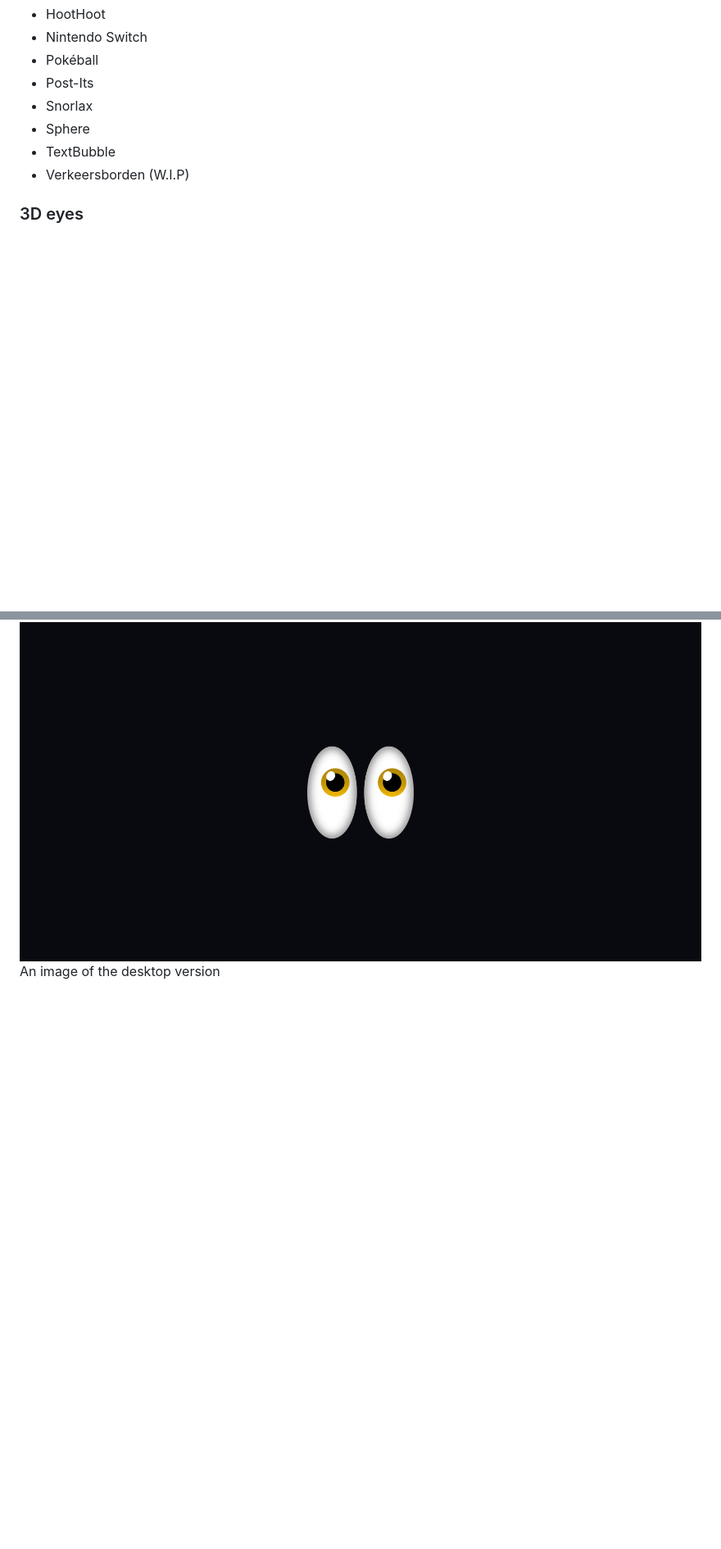
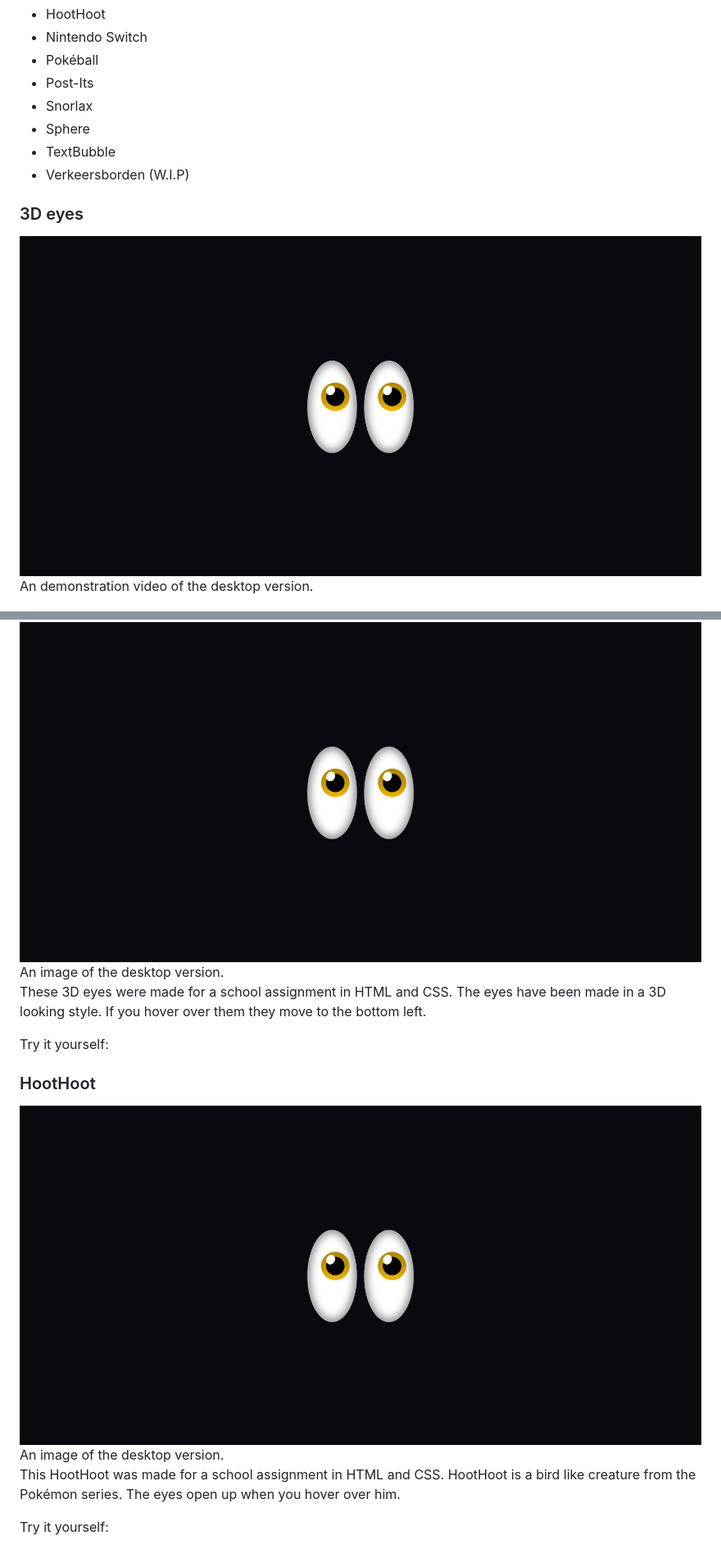
Before and after one commit to IanSchaafsma/CSS-ART, a Markdown page: readme.md, 2 parts joined by grey strips. Shown: that part at 82% size. Drawn GitHub-style; blank space fills up the shorter version.

Commit message:
test video 3d eyes

```diff
--- a/readme.md
+++ b/readme.md
@@ -14,5 +14,24 @@
 * Verkeersborden (W.I.P)
 
 ### 3D eyes
+[![Het gerealiseerde eindproduct op desktop](/img/eyes--css-art.png)](/css-art--3D-Eyes-demo.mp4)
+An demonstration video of the desktop version.
+
 <img src="/img/eyes--css-art.png" alt="two yellow eyes in the dark made with css">
-An image of the desktop version
+An image of the desktop version.
+
+These 3D eyes were made for a school assignment in HTML and CSS.
+The eyes have been made in a 3D looking style. If you hover over them
+they move to the bottom left.
+
+Try it yourself:
+
+### HootHoot
+<img src="/img/eyes--css-art.png" alt="two yellow eyes in the dark made with css">
+An image of the desktop version.
+
+This HootHoot was made for a school assignment in HTML and CSS.
+HootHoot is a bird like creature from the Pokémon series.
+The eyes open up when you hover over him.
+
+Try it yourself:
```
Also changed, not shown: img/hoothoot--css-art.png (added), 2 other files.
